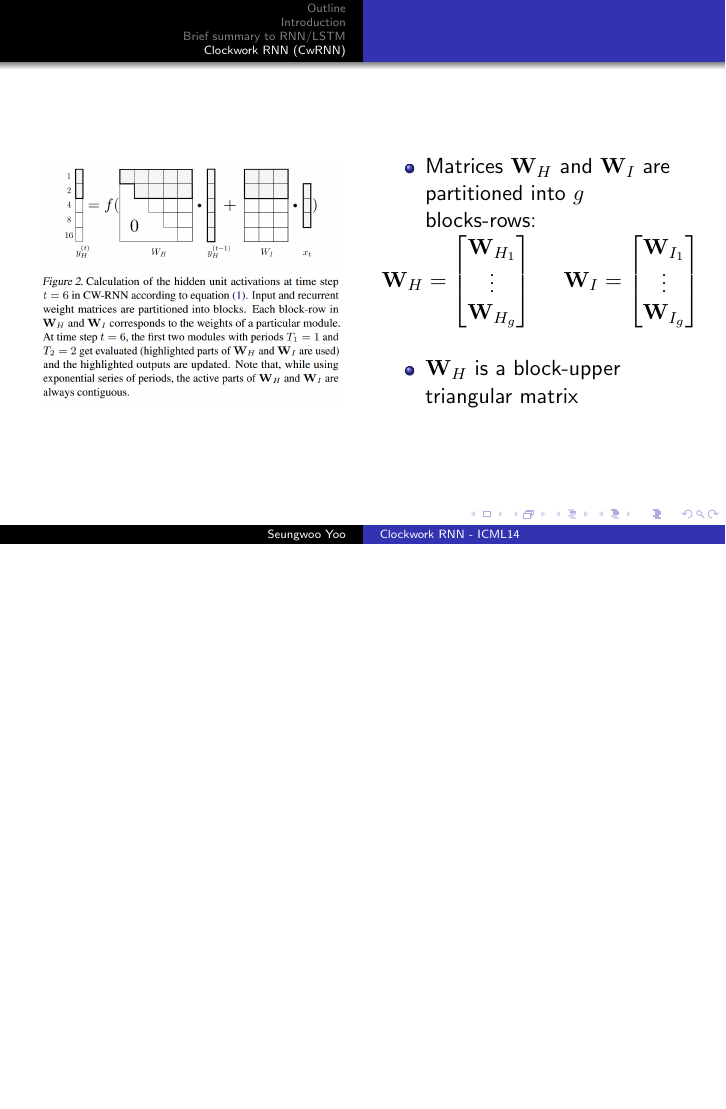
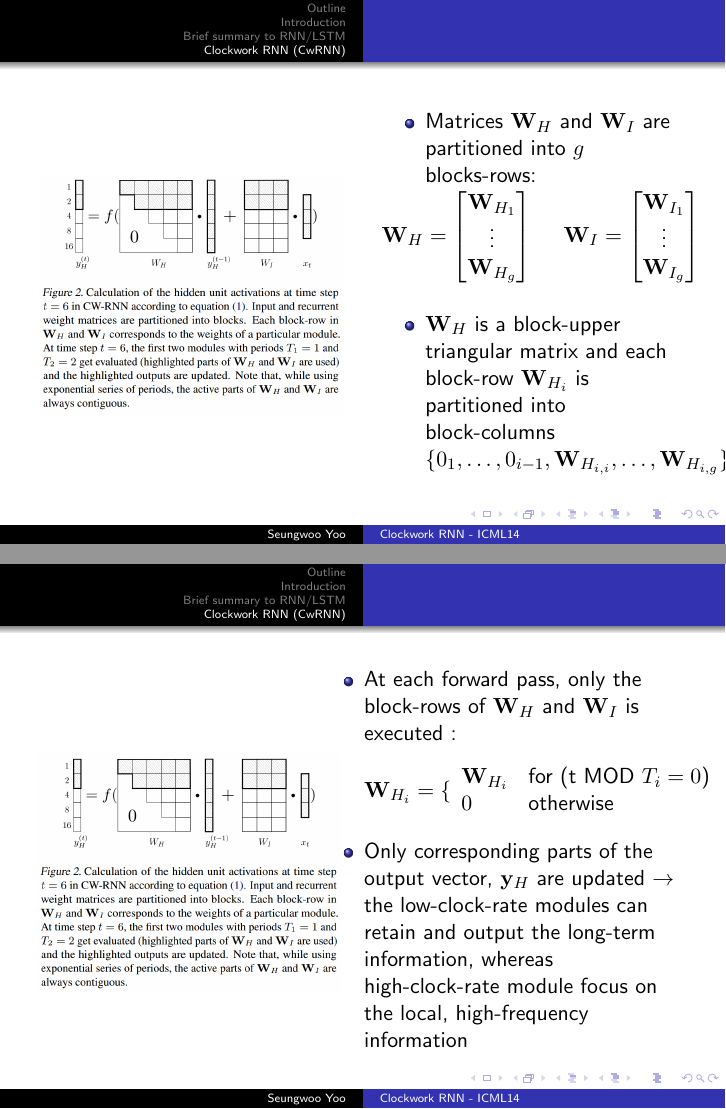
Before and after one commit to seungwooYoo/Beamer_presentation, LaTeX slides (RecurrentNN/summary_rnn.tex): page 24 of 33 before the commit and pages 24 and 25 of 35 after it, the two joined at a grey line, the shorter picture padded with empty space. Compiled offline with pdfLaTeX.

Commit message:
Finish writing down the cwrnn

```diff
--- a/RecurrentNN/summary_rnn.tex
+++ b/RecurrentNN/summary_rnn.tex
@@ -363,10 +363,46 @@
   \end{bmatrix}
 \]
   	\begin{itemize}
-  		\item ${ \mathbf{W}_H }$ is a block-upper triangular matrix
+  		\item ${ \mathbf{W}_H }$ is a block-upper triangular matrix and each block-row ${\mathbf{W}_{H_i}}$ is partitioned into block-columns
+  		\{${0_1, \dots, 0_{i-1}, \mathbf{W}_{H_{i,i}}, \dots, \mathbf{W}_{H_{i,g}}}$\}
   	\end{itemize}
 
 	\end{columns}
+}
+\frame
+{
+	\begin{columns}
+	\column{0.4\textwidth}
+	\begin{figure}[ht]
+		\begin{center}
+			\includegraphics[width=2.1in]{Images/cwrnn_calculation.png}
+		\end{center}
+	\end{figure}
+	\column{0.6\textwidth}
+	\begin{itemize}
+		\item At each forward pass, only the block-rows of ${\mathbf{W}_H}$ and ${\mathbf{W}_I}$ is executed :
+	\[
+	\mathbf{W}_{H_i}= \{
+	  \begin{array}{ll}
+	    \mathbf{W}_{H_i} & \text{for (t MOD ${T_i = 0}$)}\\
+	    0 &	\text{otherwise}
+	  \end{array}
+	\]
+	\item Only corresponding parts of the output vector, ${\mathbf{y}_H}$ are updated ${\rightarrow}$ \\
+	the low-clock-rate modules can retain and output the long-term information, whereas high-clock-rate module focus on the local, high-frequency information
+	\end{itemize}
+	\end{columns}
+}
+\frame
+{
+	\begin{itemize}
+		\item At backward propagation, similar to RNN
+		\begin{itemize}
+			\item The only difference is that the error propagates only from modules that were executed at time step ${t}$
+		\end{itemize}
+		\item In case of computation time compared to SRNN, CwRNN runs faster with the same number of hidden nodes
+		\item The lower bound for the CwRNN speedup compared with the SRNN is about four times
+	\end{itemize}
 }
 \frame
 {
```
Also changed, not shown: RecurrentNN/summary_rnn.tex (27 more changed lines).
